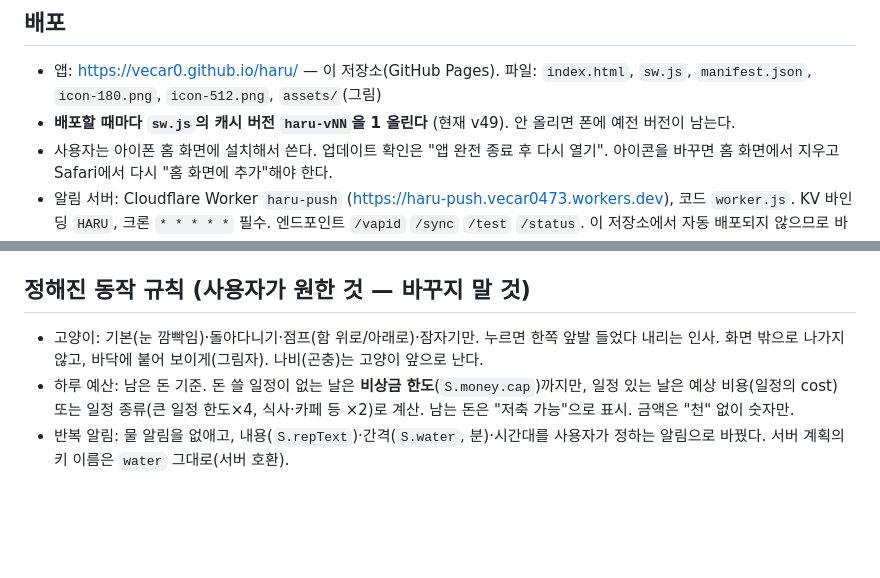
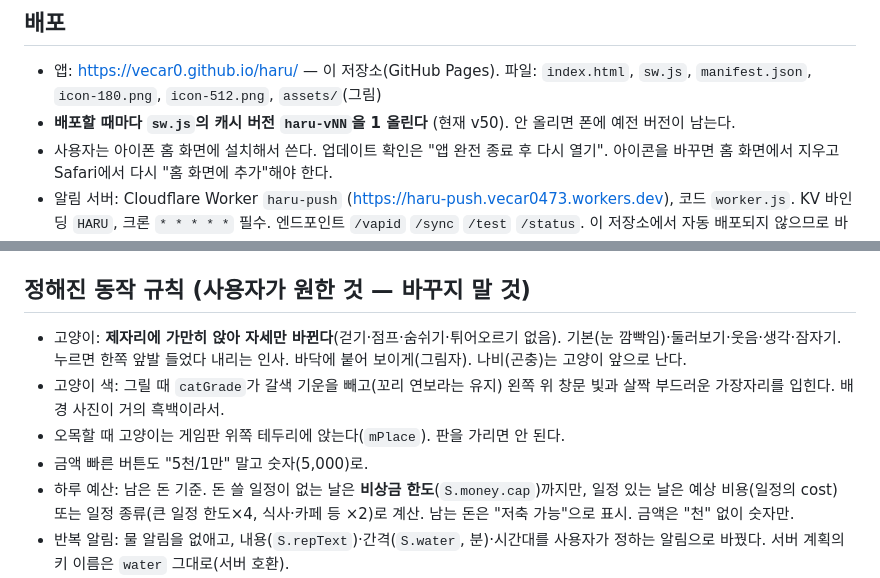
Before and after one commit to vecar0/haru, a Markdown page: CLAUDE.md, 2 parts joined by grey strips. Drawn GitHub-style; blank space fills up the shorter version.

Commit message:
Update CLAUDE.md for v50 cat behaviour
Co-Authored-By: Claude Opus 5.5 <noreply@anthropic.com>
Claude-Session: https://claude.ai/code/session_01MDgPKBeo7nGs7M7GhTA38v

```diff
--- a/CLAUDE.md
+++ b/CLAUDE.md
@@ -5,7 +5,7 @@
 
 ## 배포
 - 앱: https://vecar0.github.io/haru/ — 이 저장소(GitHub Pages). 파일: `index.html`, `sw.js`, `manifest.json`, `icon-180.png`, `icon-512.png`, `assets/`(그림)
-- **배포할 때마다 `sw.js`의 캐시 버전 `haru-vNN`을 1 올린다** (현재 v49). 안 올리면 폰에 예전 버전이 남는다.
+- **배포할 때마다 `sw.js`의 캐시 버전 `haru-vNN`을 1 올린다** (현재 v50). 안 올리면 폰에 예전 버전이 남는다.
 - 사용자는 아이폰 홈 화면에 설치해서 쓴다. 업데이트 확인은 "앱 완전 종료 후 다시 열기". 아이콘을 바꾸면 홈 화면에서 지우고 Safari에서 다시 "홈 화면에 추가"해야 한다.
 - 알림 서버: Cloudflare Worker `haru-push` (https://haru-push.vecar0473.workers.dev), 코드 `worker.js`. KV 바인딩 `HARU`, 크론 `* * * * *` 필수. 엔드포인트 `/vapid` `/sync` `/test` `/status`. 이 저장소에서 자동 배포되지 않으므로 바꾸면 사용자가 Cloudflare 대시보드에 직접 붙여넣어야 한다고 안내한다.
 - AI: Gemini API (키는 앱 설정에 저장, 폰에만 보관). 대화 `gemini-2.5-flash-lite` 스트리밍, 음성 `gemini-2.5-flash-preview-tts`.
@@ -27,7 +27,10 @@
 - UI `u_*`, 나비 `b_bf*`, 반짝이 `b_sp*`, 배경 `bg`.
 
 ## 정해진 동작 규칙 (사용자가 원한 것 — 바꾸지 말 것)
-- 고양이: 기본(눈 깜빡임)·돌아다니기·점프(함 위로/아래로)·잠자기만. 누르면 한쪽 앞발 들었다 내리는 인사. 화면 밖으로 나가지 않고, 바닥에 붙어 보이게(그림자). 나비(곤충)는 고양이 앞으로 난다.
+- 고양이: **제자리에 가만히 앉아 자세만 바뀐다**(걷기·점프·숨쉬기·튀어오르기 없음). 기본(눈 깜빡임)·둘러보기·웃음·생각·잠자기. 누르면 한쪽 앞발 들었다 내리는 인사. 바닥에 붙어 보이게(그림자). 나비(곤충)는 고양이 앞으로 난다.
+- 고양이 색: 그릴 때 `catGrade`가 갈색 기운을 빼고(꼬리 연보라는 유지) 왼쪽 위 창문 빛과 살짝 부드러운 가장자리를 입힌다. 배경 사진이 거의 흑백이라서.
+- 오목할 때 고양이는 게임판 위쪽 테두리에 앉는다(`mPlace`). 판을 가리면 안 된다.
+- 금액 빠른 버튼도 "5천/1만" 말고 숫자(5,000)로.
 - 하루 예산: 남은 돈 기준. 돈 쓸 일정이 없는 날은 **비상금 한도**(`S.money.cap`)까지만, 일정 있는 날은 예상 비용(일정의 cost) 또는 일정 종류(큰 일정 한도×4, 식사·카페 등 ×2)로 계산. 남는 돈은 "저축 가능"으로 표시. 금액은 "천" 없이 숫자만.
 - 반복 알림: 물 알림을 없애고, 내용(`S.repText`)·간격(`S.water`, 분)·시간대를 사용자가 정하는 알림으로 바꿨다. 서버 계획의 키 이름은 `water` 그대로(서버 호환).
 - 자산 기록 버튼 id는 `txAdd`, 기억 버튼 id는 `mAdd` (예전에 겹쳐서 고장났었음).
```
